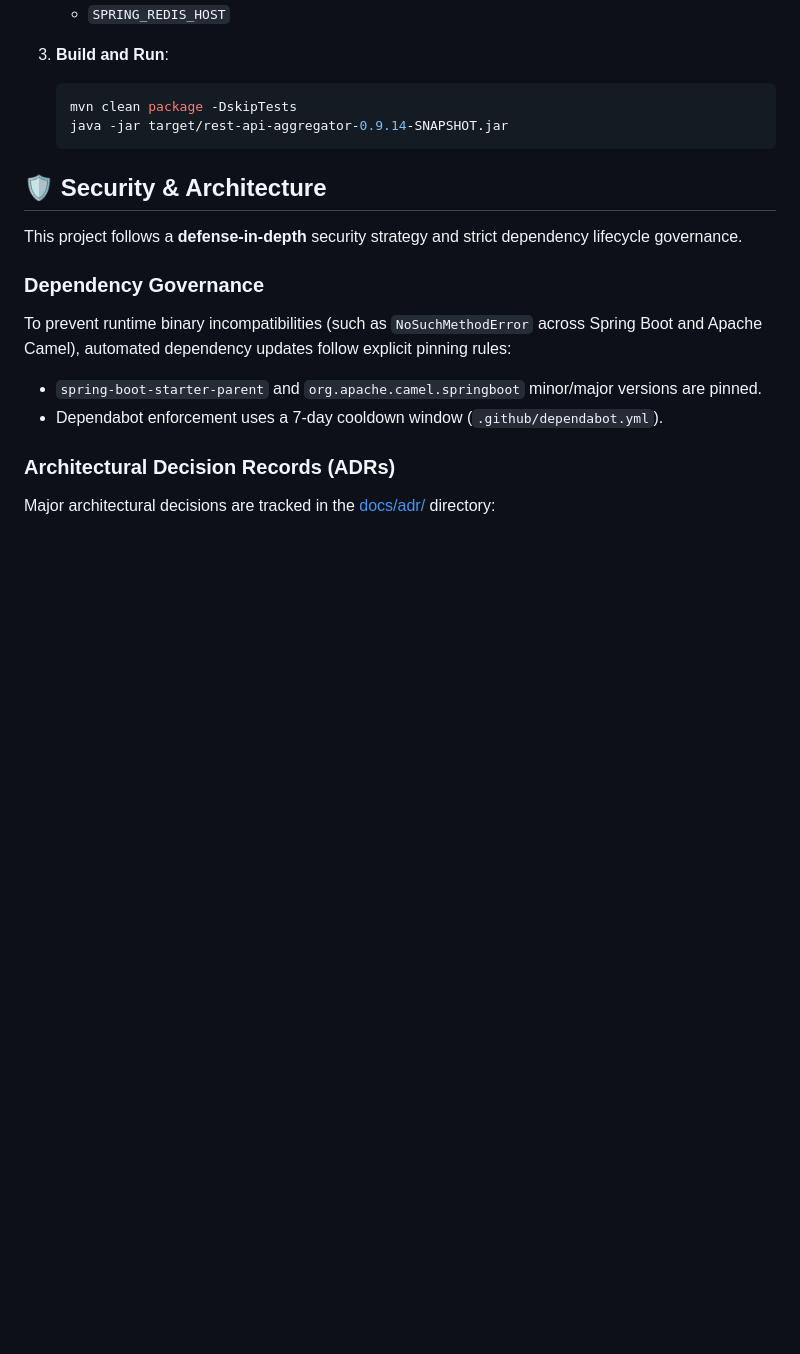
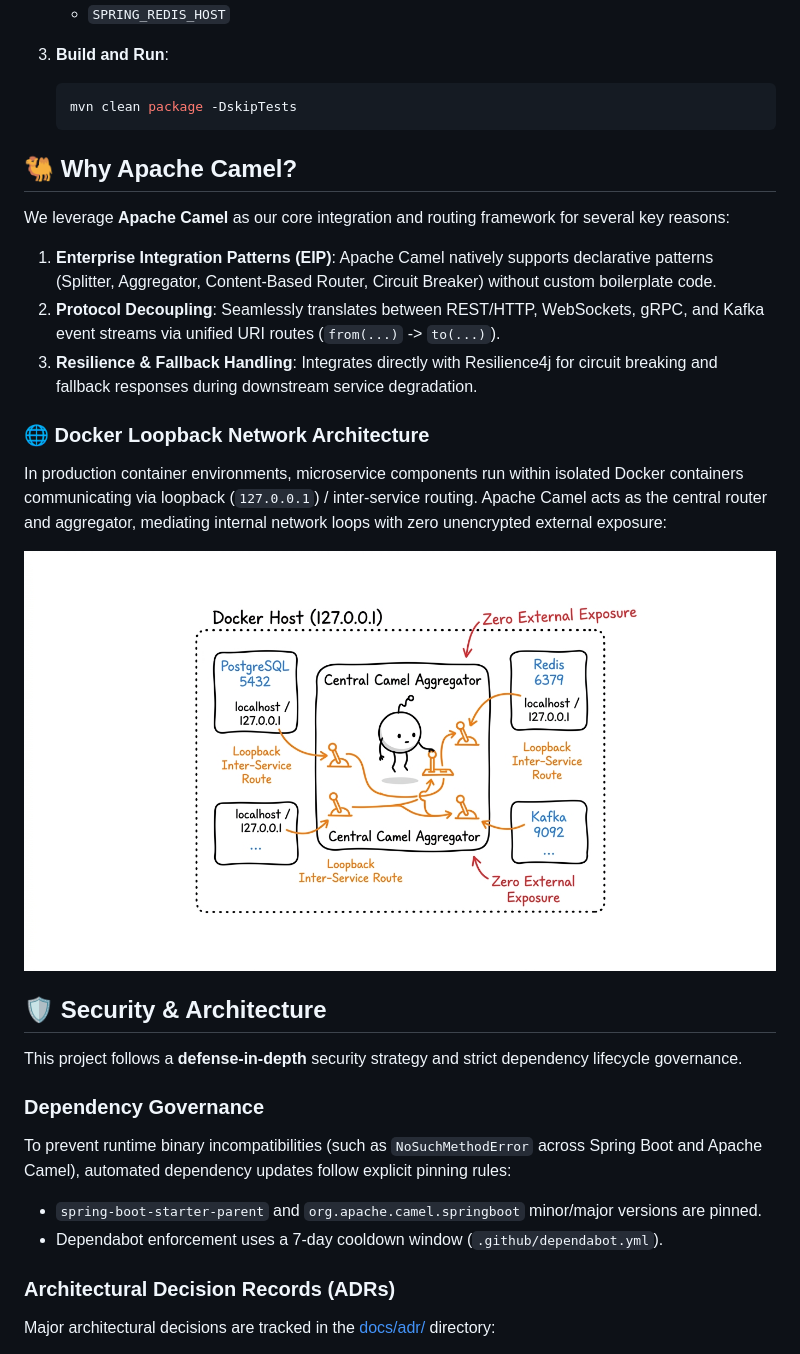
Before and after one commit to jsoehner/enterprise-command-center, a Markdown page: README.md, the part around the change. Drawn GitHub-style; pictures changed too: docs/assets/docker_loopback_network.jpg (added); blank space fills up the shorter version.

Commit message:
docs: add Apache Camel explanation and Docker loopback network illustration to README

````diff
--- a/README.md
+++ b/README.md
@@ -53,8 +53,19 @@ Before running the application, ensure you have the following installed:
 3. **Build and Run**:
    ```bash
    mvn clean package -DskipTests
-   java -jar target/rest-api-aggregator-0.9.14-SNAPSHOT.jar
-   ```
+## 🐫 Why Apache Camel?
+
+We leverage **Apache Camel** as our core integration and routing framework for several key reasons:
+
+1. **Enterprise Integration Patterns (EIP)**: Apache Camel natively supports declarative patterns (Splitter, Aggregator, Content-Based Router, Circuit Breaker) without custom boilerplate code.
+2. **Protocol Decoupling**: Seamlessly translates between REST/HTTP, WebSockets, gRPC, and Kafka event streams via unified URI routes (`from(...)` -> `to(...)`).
+3. **Resilience & Fallback Handling**: Integrates directly with Resilience4j for circuit breaking and fallback responses during downstream service degradation.
+
+### 🌐 Docker Loopback Network Architecture
+
+In production container environments, microservice components run within isolated Docker containers communicating via loopback (`127.0.0.1`) / inter-service routing. Apache Camel acts as the central router and aggregator, mediating internal network loops with zero unencrypted external exposure:
+
+![Docker Loopback Network Illustration](docs/assets/docker_loopback_network.jpg)
 
 ## 🛡 Security & Architecture
 
````
